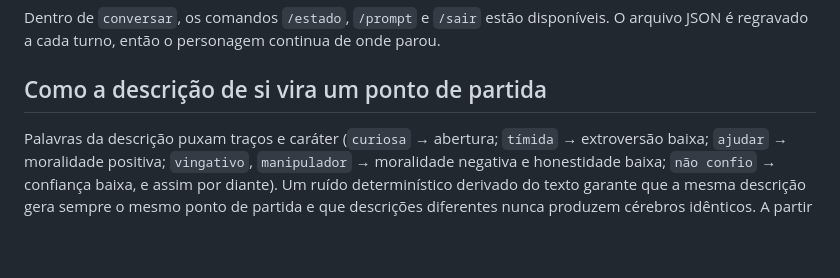
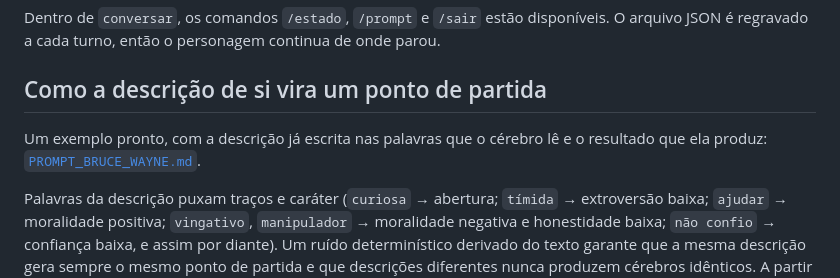
Before and after one commit to pedromilanq3-stack/adamant_make_up_artist, a Markdown page: docs/CEREBRO.md, the part around the change. GitHub-like rendering; blank space fills up the shorter version.

```diff
--- a/docs/CEREBRO.md
+++ b/docs/CEREBRO.md
@@ -371,6 +371,9 @@ O arquivo JSON é regravado a cada turno, então o personagem continua de onde p
 
 ## Como a descrição de si vira um ponto de partida
 
+Um exemplo pronto, com a descrição já escrita nas palavras que o cérebro lê e o
+resultado que ela produz: [`PROMPT_BRUCE_WAYNE.md`](PROMPT_BRUCE_WAYNE.md).
+
 Palavras da descrição puxam traços e caráter (`curiosa` → abertura; `tímida` →
 extroversão baixa; `ajudar` → moralidade positiva; `vingativo`, `manipulador` →
 moralidade negativa e honestidade baixa; `não confio` → confiança baixa, e assim por
```
Also changed, not shown: README.md (+4 -0 lines), docs/PROMPT_BRUCE_WAYNE.md (added, +146 -0 lines).
